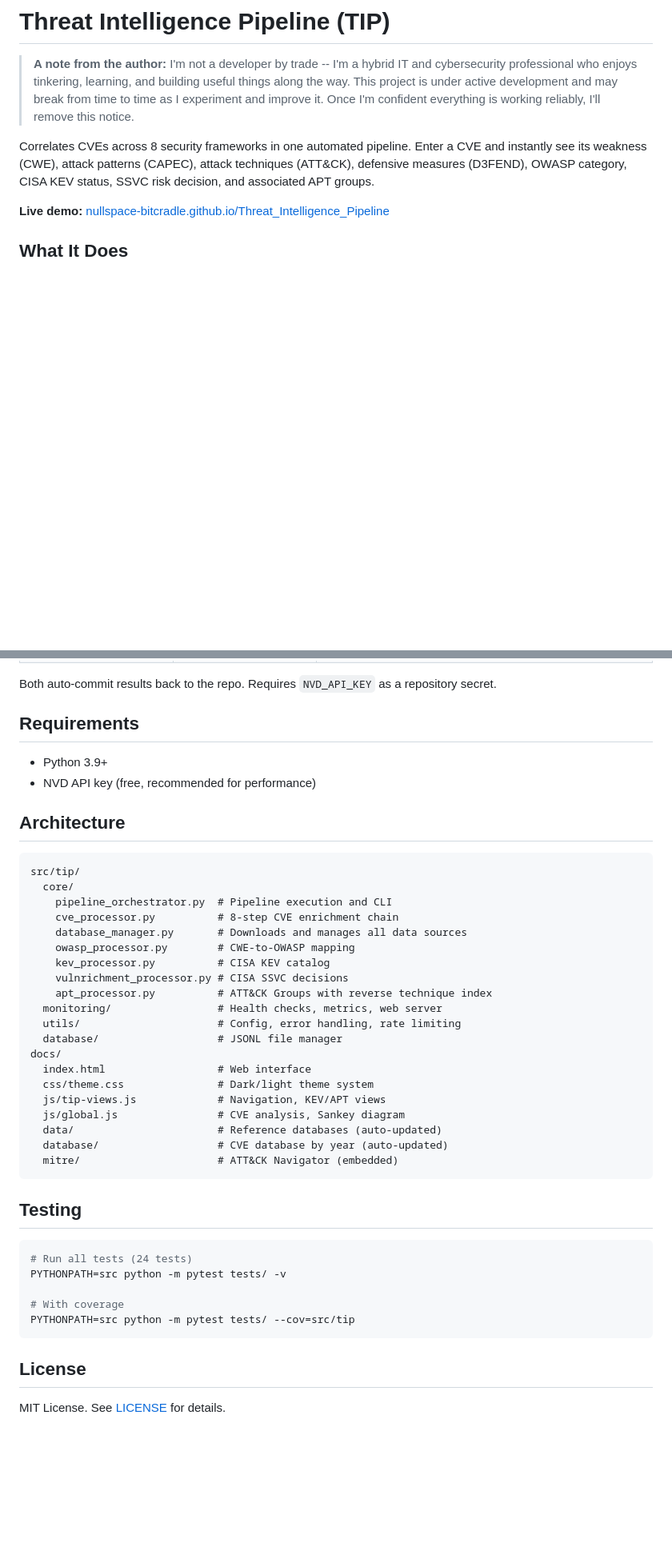
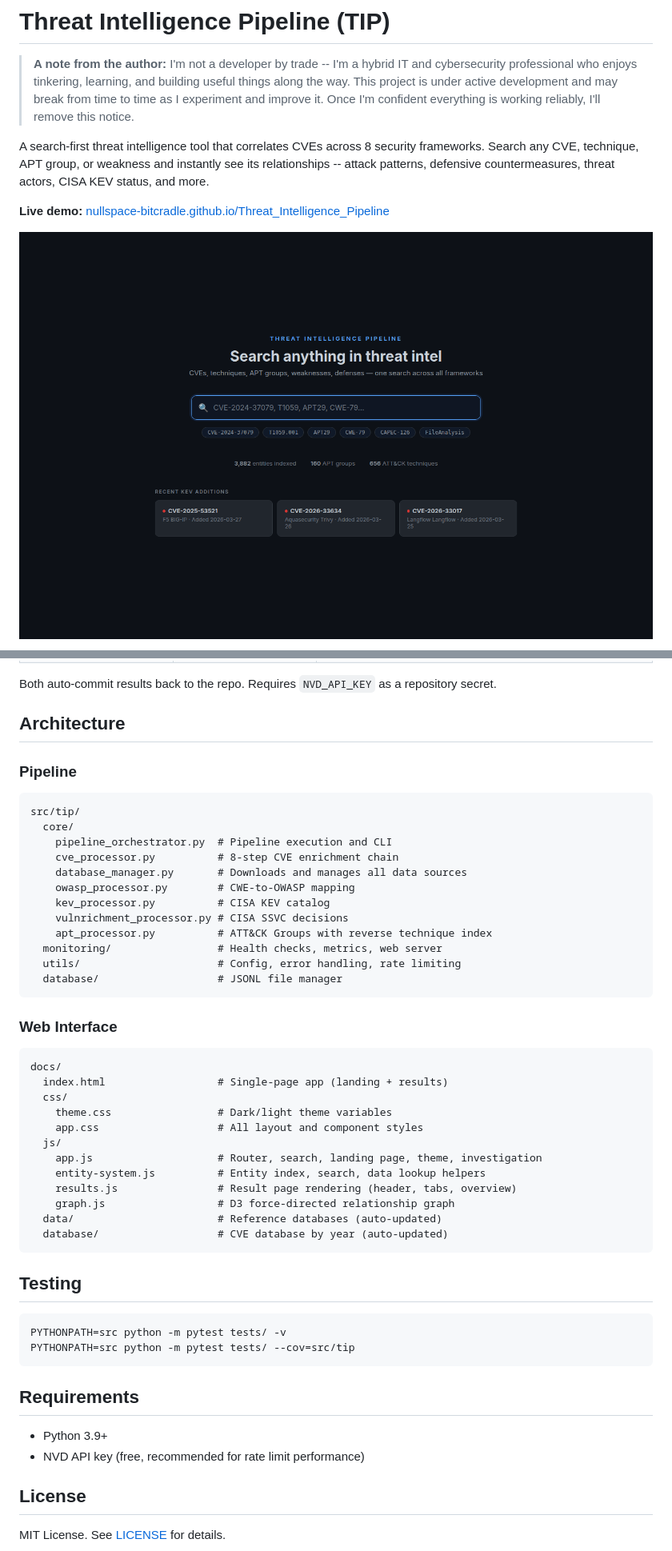
Before and after one commit to NullSpace-BitCradle/Threat_Intelligence_Pipeline, a Markdown page: README.md, 2 parts joined by grey strips. Shown at 80% size. Rendered like a GitHub page; pictures changed too: docs/images/landing.png (added); blank space fills up the shorter version.

````diff
--- a/README.md
+++ b/README.md
@@ -2,9 +2,9 @@
 
 > **A note from the author:** I'm not a developer by trade -- I'm a hybrid IT and cybersecurity professional who enjoys tinkering, learning, and building useful things along the way. This project is under active development and may break from time to time as I experiment and improve it. Once I'm confident everything is working reliably, I'll remove this notice.
 
-Correlates CVEs across 8 security frameworks in one automated pipeline. Enter a CVE and instantly see its weakness (CWE), attack patterns (CAPEC), attack techniques (ATT&CK), defensive measures (D3FEND), OWASP category, CISA KEV status, SSVC risk decision, and associated APT groups.
+A search-first threat intelligence tool that correlates CVEs across 8 security frameworks. Search any CVE, technique, APT group, or weakness and instantly see its relationships -- attack patterns, defensive countermeasures, threat actors, CISA KEV status, and more.
 
 **Live demo:** [nullspace-bitcradle.github.io/Threat_Intelligence_Pipeline](https://nullspace-bitcradle.github.io/Threat_Intelligence_Pipeline/)
 
-## What It Does
+![Landing Page](docs/images/landing.png)
 
@@ -90,12 +111,9 @@ Two automated workflows keep data fresh:
 
 Both auto-commit results back to the repo. Requires `NVD_API_KEY` as a repository secret.
 
-## Requirements
+## Architecture
 
-- Python 3.9+
-- NVD API key (free, recommended for performance)
-
-## Architecture
+### Pipeline
 
 ```
 src/tip/
@@ -110,25 +128,36 @@ src/tip/
   monitoring/                 # Health checks, metrics, web server
   utils/                      # Config, error handling, rate limiting
   database/                   # JSONL file manager
+```
+
+### Web Interface
+
+```
 docs/
-  index.html                  # Web interface
-  css/theme.css               # Dark/light theme system
-  js/tip-views.js             # Navigation, KEV/APT views
-  js/global.js                # CVE analysis, Sankey diagram
+  index.html                  # Single-page app (landing + results)
+  css/
+    theme.css                 # Dark/light theme variables
+    app.css                   # All layout and component styles
+  js/
+    app.js                    # Router, search, landing page, theme, investigation
+    entity-system.js          # Entity index, search, data lookup helpers
+    results.js                # Result page rendering (header, tabs, overview)
+    graph.js                  # D3 force-directed relationship graph
   data/                       # Reference databases (auto-updated)
   database/                   # CVE database by year (auto-updated)
-  mitre/                      # ATT&CK Navigator (embedded)
 ```
 
 ## Testing
 
 ```bash
-# Run all tests (24 tests)
 PYTHONPATH=src python -m pytest tests/ -v
-
-# With coverage
 PYTHONPATH=src python -m pytest tests/ --cov=src/tip
 ```
+
+## Requirements
+
+- Python 3.9+
+- NVD API key (free, recommended for rate limit performance)
 
 ## License
 
````
Also changed, not shown: other parts of README.md (+43 -22 lines), docs/images/result-apt.png (added), docs/images/result-cve.png (added).
